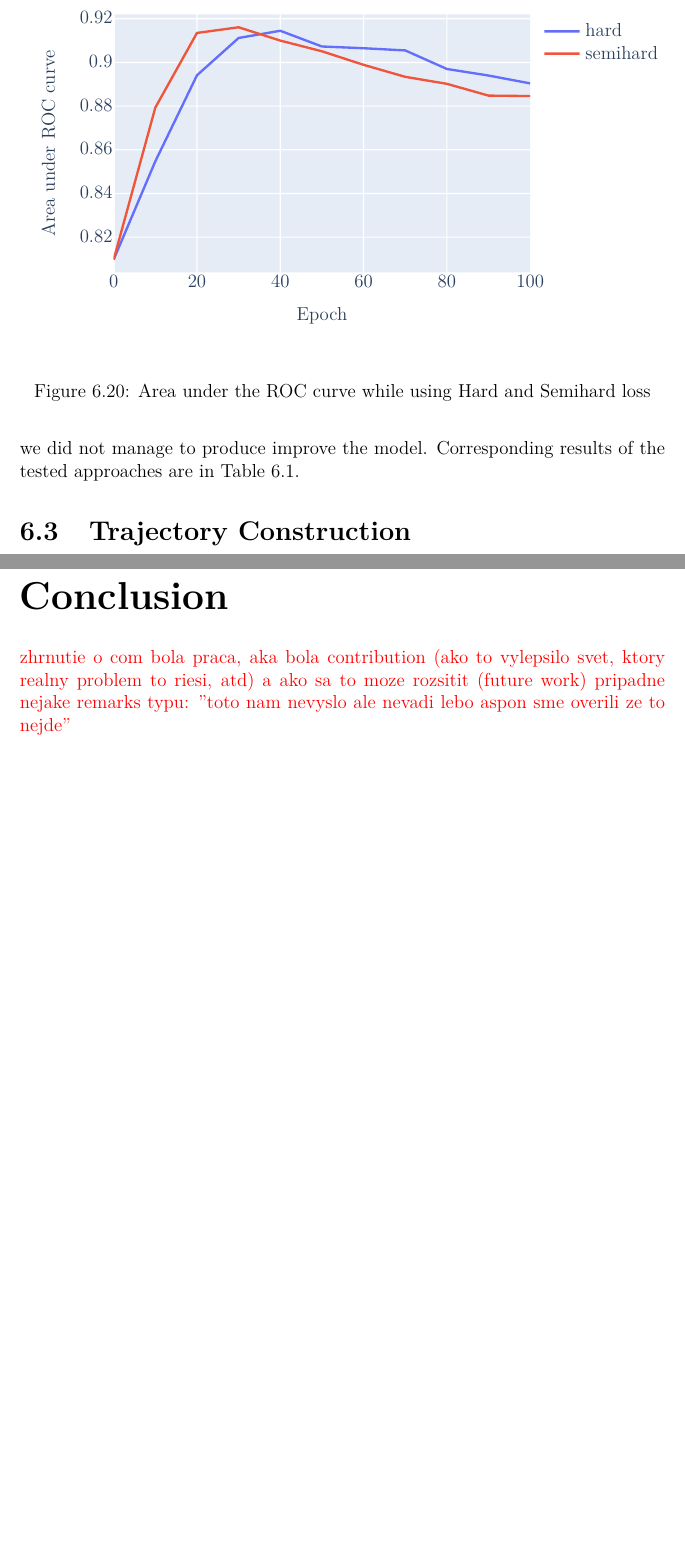
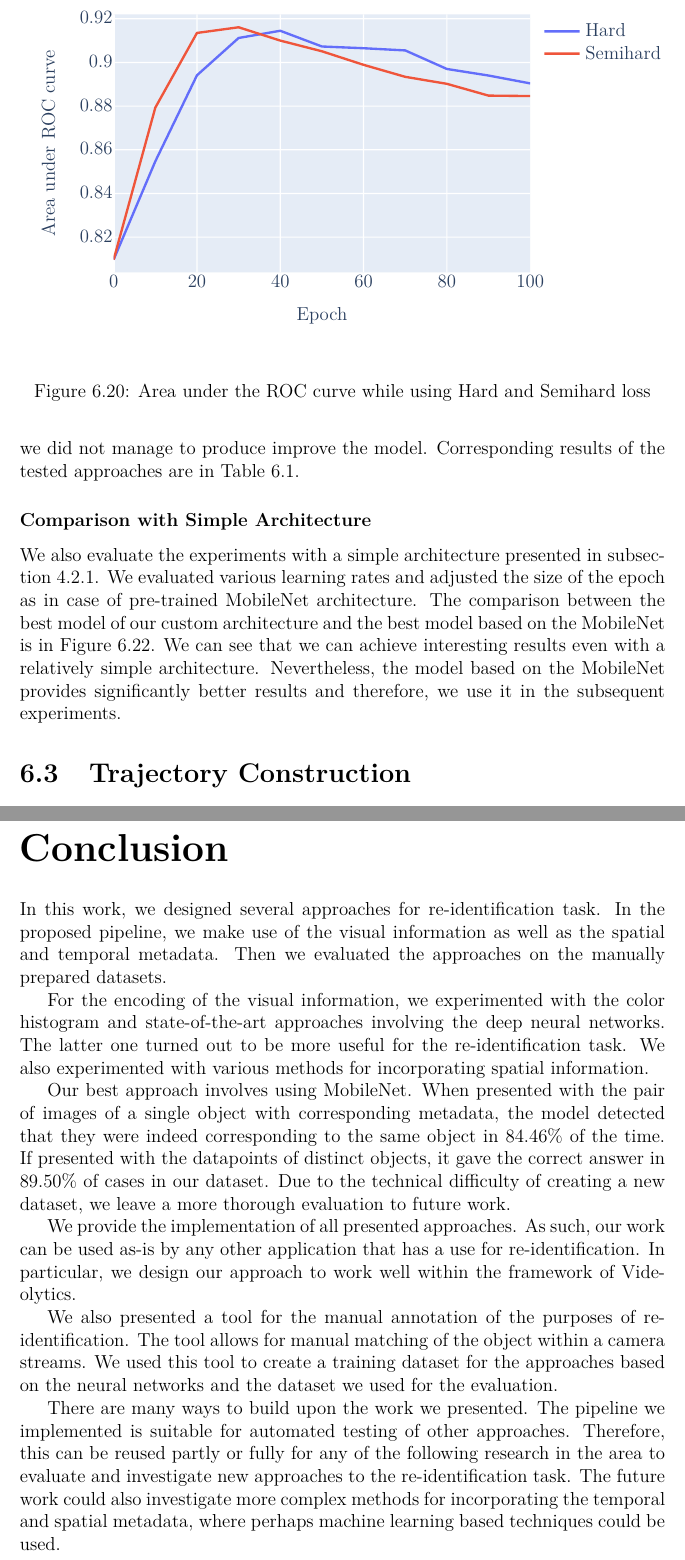
Before and after one commit to domsmrz/diplomova_prace_text, a LaTeX thesis (thesis.tex, which reads text/50_evaluation.tex, text/60_conclusion.tex): two parts of pages 63 and 75 of 81, joined at a grey line, cut so that both start at the same text, the shorter picture padded with empty space. Compiled offline with pdfLaTeX.

Commit message:
Updates from Overleaf

```diff
--- a/text/50_evaluation.tex
+++ b/text/50_evaluation.tex
@@ -406,3 +406,4 @@ The results show that the setting where we train the MobileNet with added dense
 
 These results were achieved by using MobileNet as pre-trained on ImageNet dataset with replaced last layer. We also experimented with using weights that we learn during the training without the added dense layer. We add the dense layer to the network and continue with the training with the added layer. However, we did not manage to produce improve the model. Corresponding results of the tested approaches are in \autoref{tab:final_comparison}.
 
+\subsubsection{Comparison with Simple Architecture}
@@ -409,3 +416,8 @@ These results were achieved by using MobileNet as pre-trained on ImageNet datase
+    \label{fig:custom_architecture}
+\end{figure}
+
+We also evaluate the experiments with a simple architecture presented in \autoref{ssec:custom_architecture}. We evaluated various learning rates and adjusted the size of the epoch as in case of pre-trained MobileNet architecture. The comparison between the best model of our custom architecture and the best model based on the MobileNet is in \autoref{fig:custom_architecture}. We can see that we can achieve interesting results even with a relatively simple architecture. Nevertheless, the model based on the MobileNet provides significantly better results and therefore, we use it in the subsequent experiments.
+
 \begin{table}[]
     \centering
     \begin{tabularx}{\textwidth}{X|c|c}
--- a/text/60_conclusion.tex
+++ b/text/60_conclusion.tex
@@ -1,5 +1,23 @@
 \chapter*{Conclusion}
 \addcontentsline{toc}{chapter}{Conclusion}
 
-{\color{red} zhrnutie o com bola praca, aka bola contribution (ako to vylepsilo svet, ktory realny problem to riesi, atd) a ako sa to moze rozsitit (future work)
-pripadne nejake remarks typu: "toto nam nevyslo ale nevadi lebo aspon sme overili ze to nejde"}
+In this work, we designed several approaches for \reid{} task. In the proposed pipeline, we make use of the visual information as well as the spatial and temporal metadata. Then we evaluated the approaches on the manually prepared datasets.
+
+For the encoding of the visual information, we experimented with the color histogram and state-of-the-art approaches involving the deep neural networks. The latter one turned out to be more useful for the \reid{} task. We also experimented with various methods for incorporating spatial information.
+
+Our best approach involves using MobileNet. When presented with the pair of images of a single object with corresponding metadata, the model detected that they were indeed corresponding to the same object in 84.46\% of the time. If presented with the datapoints of distinct objects, it gave the correct answer in 89.50\% of cases in our dataset. Due to the technical difficulty of creating a new dataset, we leave a more thorough evaluation to future work.
+
+
+% However, as we selected some of the hyperparameters based on the performance on the dataset itself, these finding should be verified on additional dataset. We do not provide this additional verification due to technical difficulty of creating a new annotated dataset. Furthermore, evaluation using a new dataset could prove how well our model process different environments.
+
+We provide the implementation of all presented approaches. As such, our work can be used as-is by any other application that has a use for \reid{}. In particular, we design our approach to work well within the framework of \gls{VL}.
+
+We also presented a tool for the manual annotation of the purposes of \reid{}. The tool allows for manual matching of the object within a camera streams. We used this tool to create a training dataset for the approaches based on the neural networks and the dataset we used for the evaluation.
+
+% We also presented a tool for the manual annotation of the detected object within the camera stream. We used this tool to provide a datatasets for training designed neural networks as well as for the final evaluation.
+
+There are many ways to build upon the work we presented. The pipeline we implemented is suitable for automated testing of other approaches. Therefore, this can be reused partly or fully for any of the following research in the area to evaluate and investigate new approaches to the \reid{} task. The future work could also investigate more complex methods for incorporating the temporal and spatial metadata, where perhaps machine learning based techniques could be used.
+
+%  It provides required framework needed for the end-to-end evaluation of new design including automated training. Also more complex methods for incorporation of the temporal and spatial metadata could be used, perhaps based on the machine learning techniques.
+
+% Future work - co sa moze este vyskusat? Okrem novych datasetov? Napriklad povedat, ze ten other module moze zobrazovat identities, ze sa daju vyskusat ine siete, ze stale tam je priestor na???
--- a/thesis.tex
+++ b/thesis.tex
@@ -108,17 +108,19 @@
 % An optional dedication: you can thank whomever you wish (your supervisor,
 % consultant, a person who lent the software, etc.)
 \def\Dedication{%
-Dedication.
+Firstly I would like thank my supervisor prof. RNDr. Tomáš Skopal, Ph.D. for all the patient guidance and valuable advice. I would also like to extend my gratitude to my friends and family for all the support. Finally, I would like thank my girlfriend for the enormous help and encouragement during my studies and, especially, writing this thesis.
 }
 
 % Abstract (recommended length around 80-200 words; this is not a copy of your thesis assignment!)
 \def\Abstract{%
-Abstract.
+The wide usage of surveillance cameras provides data that can be used in various areas, such as security and urban planning. An important stepping stone for useful information extraction is matching the seen object across different points in time or different cameras. In this work, we focus specifically on this part of the video processing, usually referred to as re-identification.
+
+We split our work into two stages. In the first part, we focus on the spatial and temporal information regarding the detected objects. In the second part, we combine this metadata with the visual information. For the extraction of useful descriptors from the images, we use methods based on the color distribution as well as state-of-the-art deep neural networks. We also annotate a dataset to verify our approaches and provide a comprehensive evaluation. Additionally, we provide a custom tool we used to annotate the dataset.
 }
 
 % 3 to 5 keywords (recommended), each enclosed in curly braces
 \def\Keywords{%
-{key} {words}
+{Video Surveillance} {Deep Learning} {Person Re-identification}
 }
 
 %% The hyperref package for clickable links in PDF and also for storing
```
Also changed, not shown: abstract.tex (+3 -1 lines), text/30_feature_extraction.tex (+1 -0 lines), img/basic_nn_lr1_roc.pdf_tex, img/basic_nn_lr2_roc.pdf_tex, img/basic_nn_overfit_roc.pdf_tex, img/black_white_roc.pdf_tex, img/custom_architecture.pdf (added), img/custom_architecture.pdf_tex (added), img/final_nn.pdf_tex, img/final_roc.pdf, img/final_roc.pdf_tex, img/semi_hard_loss.pdf_tex, text/final_nn.pdf_tex (deleted), text/50_evaluation.tex (6 more changed lines).
